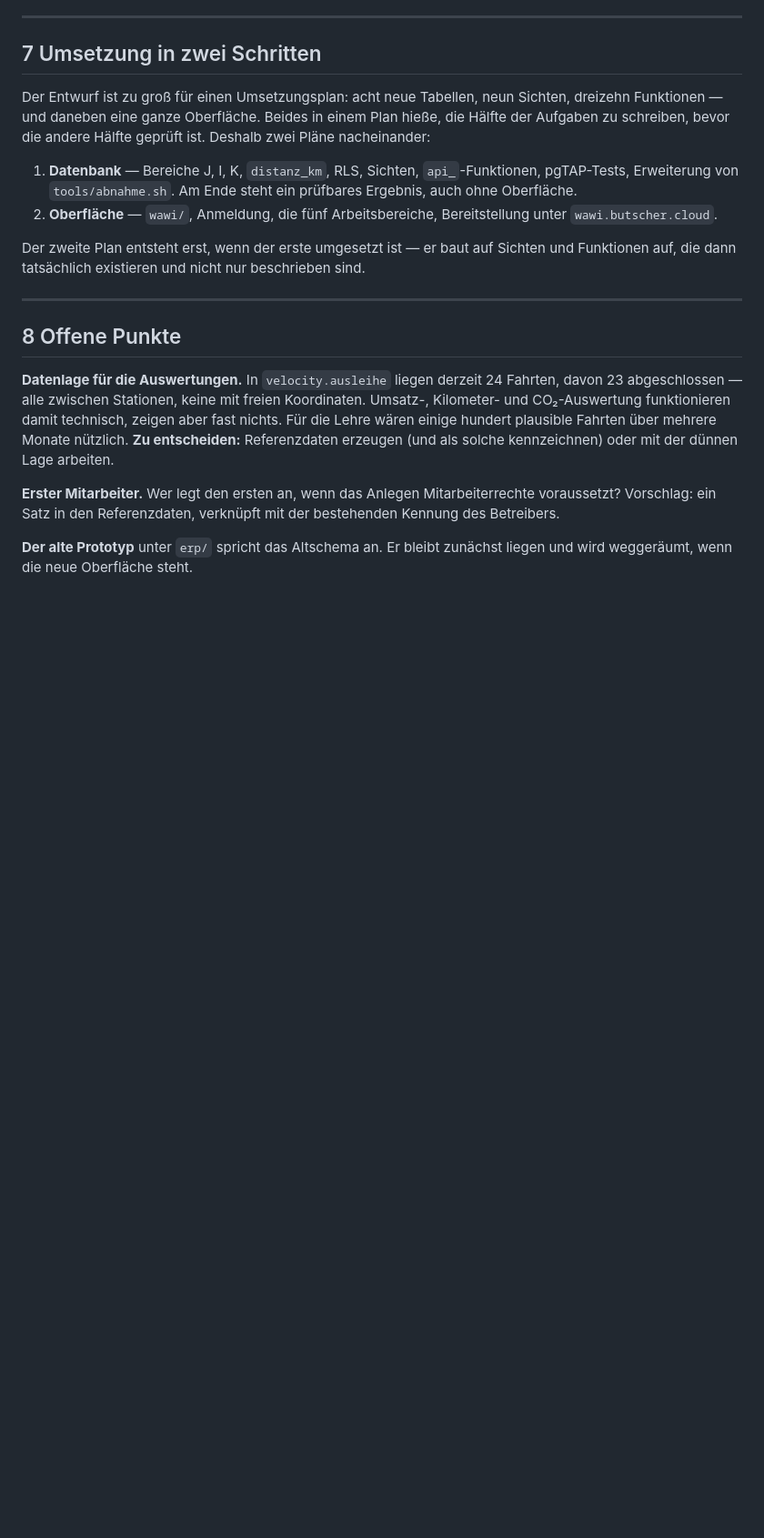
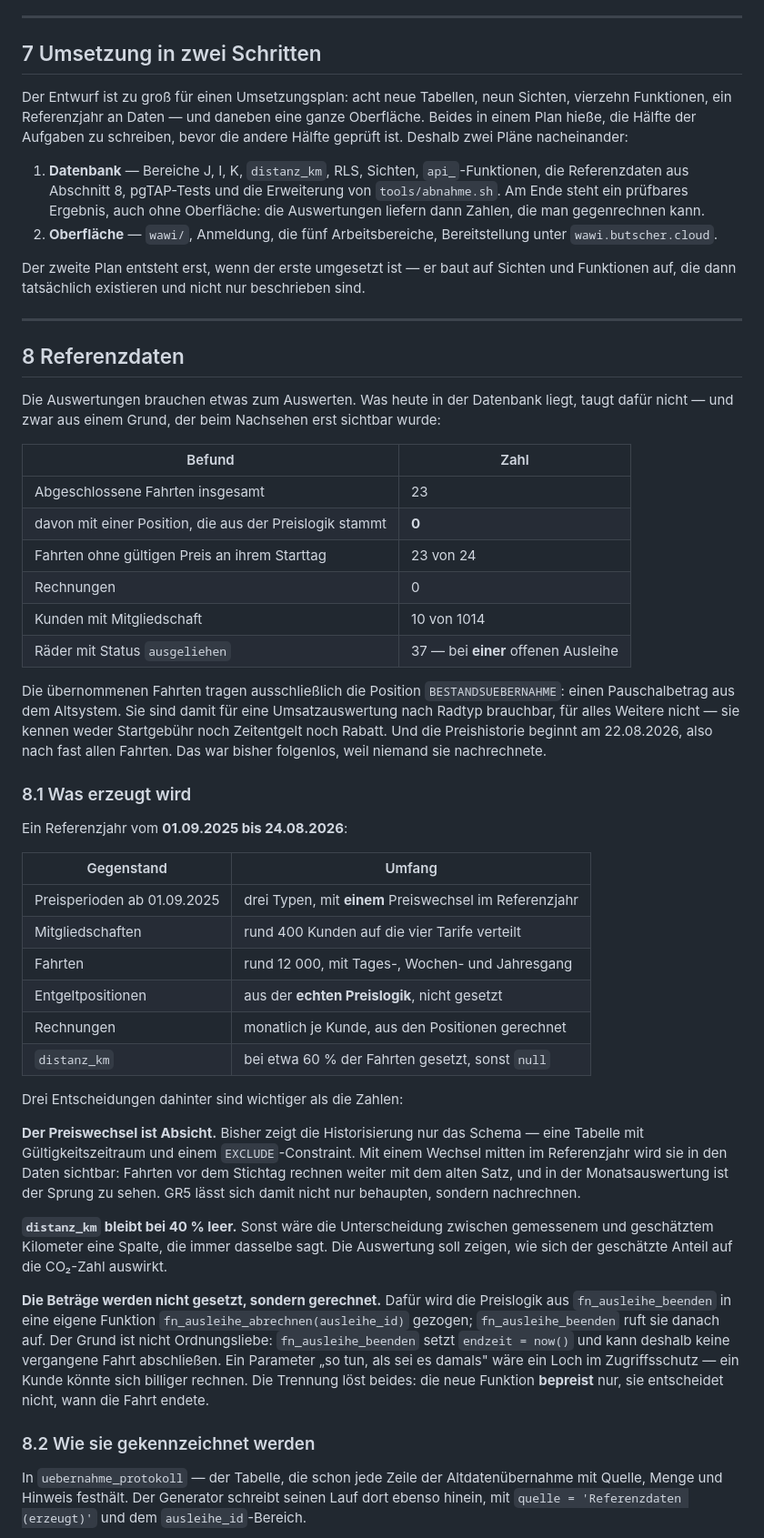
Before and after one commit to swrobuts/velocity-fallstudie, a Markdown page: doku/specs/2026-08-25-velocity-warenwirtschaft-design.md, the part around one of its changes. Shown at 91% size. Drawn GitHub-style; blank space fills up the shorter version.

Commit message:
docs(wawi): Referenzdaten und erster Mitarbeiter entschieden
Beim Nachsehen kam heraus, dass die Lage schlechter ist als gedacht:
keine einzige der 23 abgeschlossenen Fahrten traegt eine Position aus
der Preislogik, alle nur den Pauschalbetrag BESTANDSUEBERNAHME. Und die
Preishistorie beginnt am 22.08.2026 - 23 der 24 Fahrten haben an ihrem
Starttag gar keinen gueltigen Preis.

Erzeugt wird deshalb ein Referenzjahr 09/2025 bis 08/2026: Preisperioden
mit einem Wechsel mitten drin, rund 400 Mitgliedschaften, rund 12 000
Fahrten, Rechnungen. Die Betraege werden gerechnet, nicht gesetzt -
dafuer wird die Preislogik als fn_ausleihe_abrechnen aus
fn_ausleihe_beenden geloest, das wegen endzeit = now() keine
vergangene Fahrt abschliessen kann.

Nebenbei behoben: 37 Raeder stehen auf 'ausgeliehen' bei einer einzigen
offenen Ausleihe.

Erster Mitarbeiter ist Robert Butscher mit allen vier Rollen, verknuepft
mit der bestehenden Kennung - die zugleich Kunde 2334 gehoert.

Co-Authored-By: Claude Opus 5 <noreply@anthropic.com>

```diff
--- a/doku/specs/2026-08-25-velocity-warenwirtschaft-design.md
+++ b/doku/specs/2026-08-25-velocity-warenwirtschaft-design.md
@@ -333,13 +335,16 @@ nicht acht Sekunden.
 ## 7 Umsetzung in zwei Schritten
 
 Der Entwurf ist zu groß für einen Umsetzungsplan: acht neue Tabellen,
-neun Sichten, dreizehn Funktionen — und daneben eine ganze Oberfläche.
+neun Sichten, vierzehn Funktionen, ein Referenzjahr an Daten — und
+daneben eine ganze Oberfläche.
 Beides in einem Plan hieße, die Hälfte der Aufgaben zu schreiben, bevor
 die andere Hälfte geprüft ist. Deshalb zwei Pläne nacheinander:
 
 1. **Datenbank** — Bereiche J, I, K, `distanz_km`, RLS, Sichten,
-   `api_`-Funktionen, pgTAP-Tests, Erweiterung von `tools/abnahme.sh`.
-   Am Ende steht ein prüfbares Ergebnis, auch ohne Oberfläche.
+   `api_`-Funktionen, die Referenzdaten aus Abschnitt 8, pgTAP-Tests und
+   die Erweiterung von `tools/abnahme.sh`. Am Ende steht ein prüfbares
+   Ergebnis, auch ohne Oberfläche: die Auswertungen liefern dann Zahlen,
+   die man gegenrechnen kann.
 2. **Oberfläche** — `wawi/`, Anmeldung, die fünf Arbeitsbereiche,
    Bereitstellung unter `wawi.butscher.cloud`.
 
@@ -349,19 +354,69 @@ nicht nur beschrieben sind.
 
 ---
 
-## 8 Offene Punkte
+## 8 Referenzdaten
 
-**Datenlage für die Auswertungen.** In `velocity.ausleihe` liegen
-derzeit 24 Fahrten, davon 23 abgeschlossen — alle zwischen Stationen,
-keine mit freien Koordinaten. Umsatz-, Kilometer- und CO₂-Auswertung
-funktionieren damit technisch, zeigen aber fast nichts. Für die Lehre
-wären einige hundert plausible Fahrten über mehrere Monate nützlich.
-**Zu entscheiden:** Referenzdaten erzeugen (und als solche kennzeichnen)
-oder mit der dünnen Lage arbeiten.
+Die Auswertungen brauchen etwas zum Auswerten. Was heute in der
+Datenbank liegt, taugt dafür nicht — und zwar aus einem Grund, der beim
+Nachsehen erst sichtbar wurde:
 
-**Erster Mitarbeiter.** Wer legt den ersten an, wenn das Anlegen
-Mitarbeiterrechte voraussetzt? Vorschlag: ein Satz in den
-Referenzdaten, verknüpft mit der bestehenden Kennung des Betreibers.
+| Befund | Zahl |
+|---|---|
+| Abgeschlossene Fahrten insgesamt | 23 |
+| davon mit einer Position, die aus der Preislogik stammt | **0** |
+| Fahrten ohne gültigen Preis an ihrem Starttag | 23 von 24 |
+| Rechnungen | 0 |
+| Kunden mit Mitgliedschaft | 10 von 1014 |
+| Räder mit Status `ausgeliehen` | 37 — bei **einer** offenen Ausleihe |
 
-**Der alte Prototyp** unter `erp/` spricht das Altschema an. Er bleibt
-zunächst liegen und wird weggeräumt, wenn die neue Oberfläche steht.
+Die übernommenen Fahrten tragen ausschließlich die Position
+`BESTANDSUEBERNAHME`: einen Pauschalbetrag aus dem Altsystem. Sie sind
+damit für eine Umsatzauswertung nach Radtyp brauchbar, für alles
+Weitere nicht — sie kennen weder Startgebühr noch Zeitentgelt noch
+Rabatt. Und die Preishistorie beginnt am 22.08.2026, also nach fast
+allen Fahrten. Das war bisher folgenlos, weil niemand sie nachrechnete.
+
+### 8.1 Was erzeugt wird
+
+Ein Referenzjahr vom **01.09.2025 bis 24.08.2026**:
+
+| Gegenstand | Umfang |
+|---|---|
+| Preisperioden ab 01.09.2025 | drei Typen, mit **einem** Preiswechsel im Referenzjahr |
+| Mitgliedschaften | rund 400 Kunden auf die vier Tarife verteilt |
+| Fahrten | rund 12 000, mit Tages-, Wochen- und Jahresgang |
+| Entgeltpositionen | aus der **echten Preislogik**, nicht gesetzt |
+| Rechnungen | monatlich je Kunde, aus den Positionen gerechnet |
+| `distanz_km` | bei etwa 60 % der Fahrten gesetzt, sonst `null` |
+
+Drei Entscheidungen dahinter sind wichtiger als die Zahlen:
+
+**Der Preiswechsel ist Absicht.** Bisher zeigt die Historisierung nur
+das Schema — eine Tabelle mit Gültigkeitszeitraum und einem
+`EXCLUDE`-Constraint. Mit einem Wechsel mitten im Referenzjahr wird sie
+in den Daten sichtbar: Fahrten vor dem Stichtag rechnen weiter mit dem
+alten Satz, und in der Monatsauswertung ist der Sprung zu sehen. GR5
+lässt sich damit nicht nur behaupten, sondern nachrechnen.
+
+**`distanz_km` bleibt bei 40 % leer.** Sonst wäre die Unterscheidung
+zwischen gemessenem und geschätztem Kilometer eine Spalte, die immer
+dasselbe sagt. Die Auswertung soll zeigen, wie sich der geschätzte
+Anteil auf die CO₂-Zahl auswirkt.
+
+**Die Beträge werden nicht gesetzt, sondern gerechnet.** Dafür wird die
+Preislogik aus `fn_ausleihe_beenden` in eine eigene Funktion
+`fn_ausleihe_abrechnen(ausleihe_id)` gezogen; `fn_ausleihe_beenden` ruft
+sie danach auf. Der Grund ist nicht Ordnungsliebe: `fn_ausleihe_beenden`
+setzt `endzeit = now()` und kann deshalb keine vergangene Fahrt
+abschließen. Ein Parameter „so tun, als sei es damals" wäre ein Loch im
+Zugriffsschutz — ein Kunde könnte sich billiger rechnen. Die
+Trennung löst beides: die neue Funktion **bepreist** nur, sie entscheidet
+nicht, wann die Fahrt endete.
+
+### 8.2 Wie sie gekennzeichnet werden
+
+In `uebernahme_protokoll` — der Tabelle, die schon jede Zeile der
+Altdatenübernahme mit Quelle, Menge und Hinweis festhält. Der Generator
+schreibt seinen Lauf dort ebenso hinein, mit `quelle = 'Referenzdaten
+(erzeugt)'` und dem `ausleihe_id`-Bereich.
+
```
Also changed, not shown: other parts of doku/specs/2026-08-25-velocity-warenwirtschaft-design.md (+30 -0 lines).
